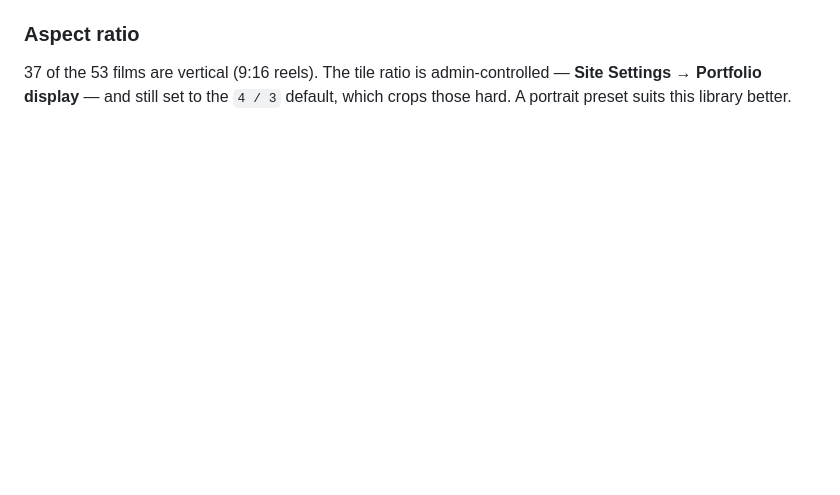
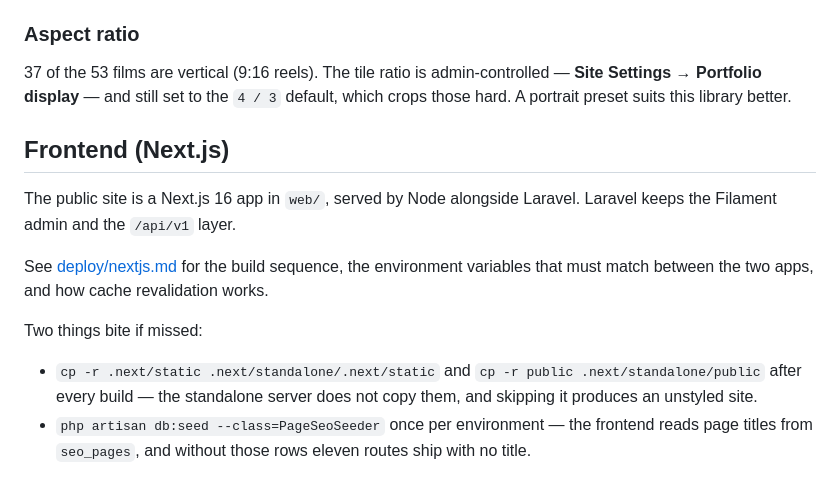
Before and after one commit to kartikxisk/thelastclicks, a Markdown page: docs/DEPLOYMENT.md, the part around the change. Rendered like a GitHub page; blank space fills up the shorter version.

```diff
--- a/docs/DEPLOYMENT.md
+++ b/docs/DEPLOYMENT.md
@@ -411,3 +411,21 @@ Two constraints the importer works around, both worth knowing before editing it:
 37 of the 53 films are vertical (9:16 reels). The tile ratio is admin-controlled
 — **Site Settings → Portfolio display** — and still set to the `4 / 3` default,
 which crops those hard. A portrait preset suits this library better.
+
+## Frontend (Next.js)
+
+The public site is a Next.js 16 app in `web/`, served by Node alongside
+Laravel. Laravel keeps the Filament admin and the `/api/v1` layer.
+
+See [deploy/nextjs.md](deploy/nextjs.md) for the build sequence, the
+environment variables that must match between the two apps, and how cache
+revalidation works.
+
+Two things bite if missed:
+
+- `cp -r .next/static .next/standalone/.next/static` and `cp -r public
+  .next/standalone/public` after every build — the standalone server does not
+  copy them, and skipping it produces an unstyled site.
+- `php artisan db:seed --class=PageSeoSeeder` once per environment — the
+  frontend reads page titles from `seo_pages`, and without those rows eleven
+  routes ship with no title.
```
Also changed, not shown: docs/deploy/nextjs.md (added, +110 -0 lines).
